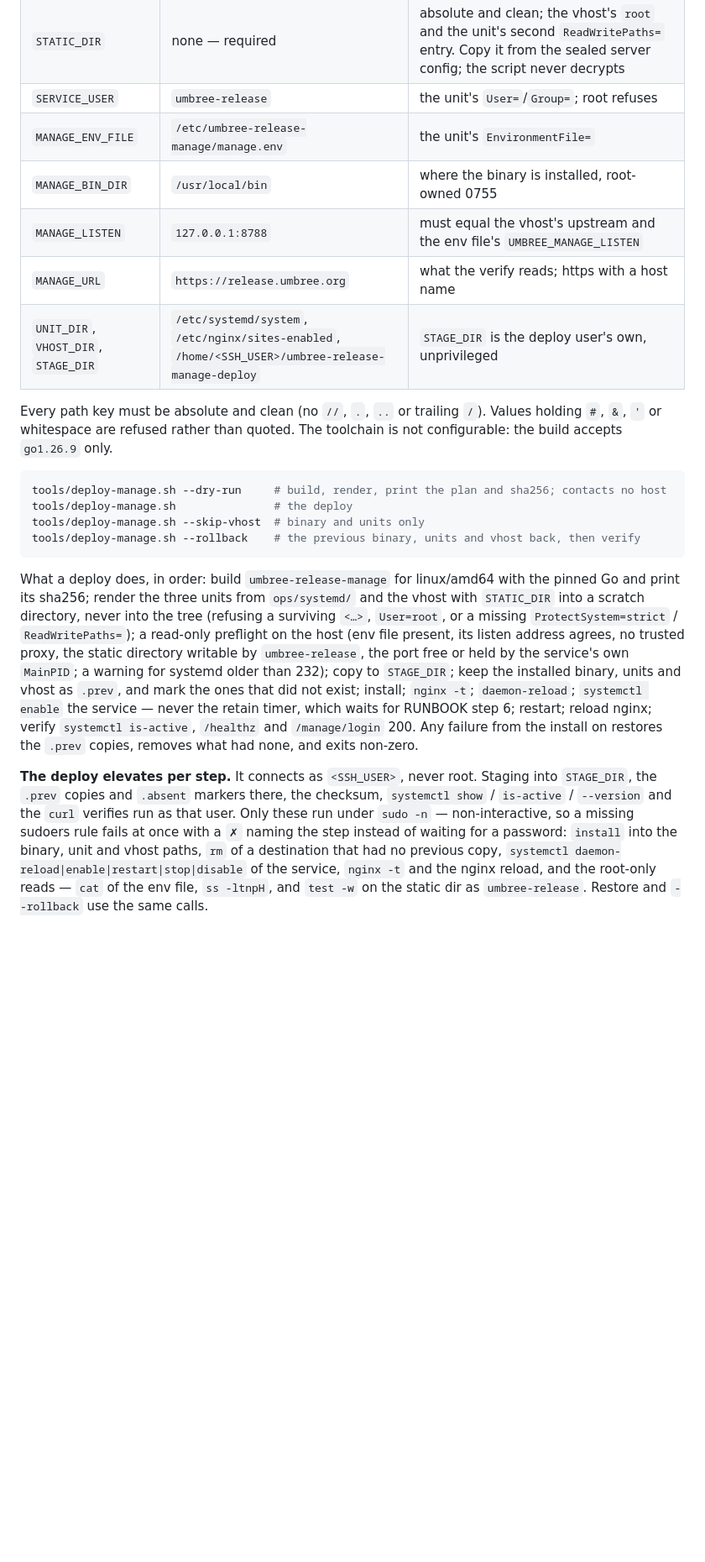
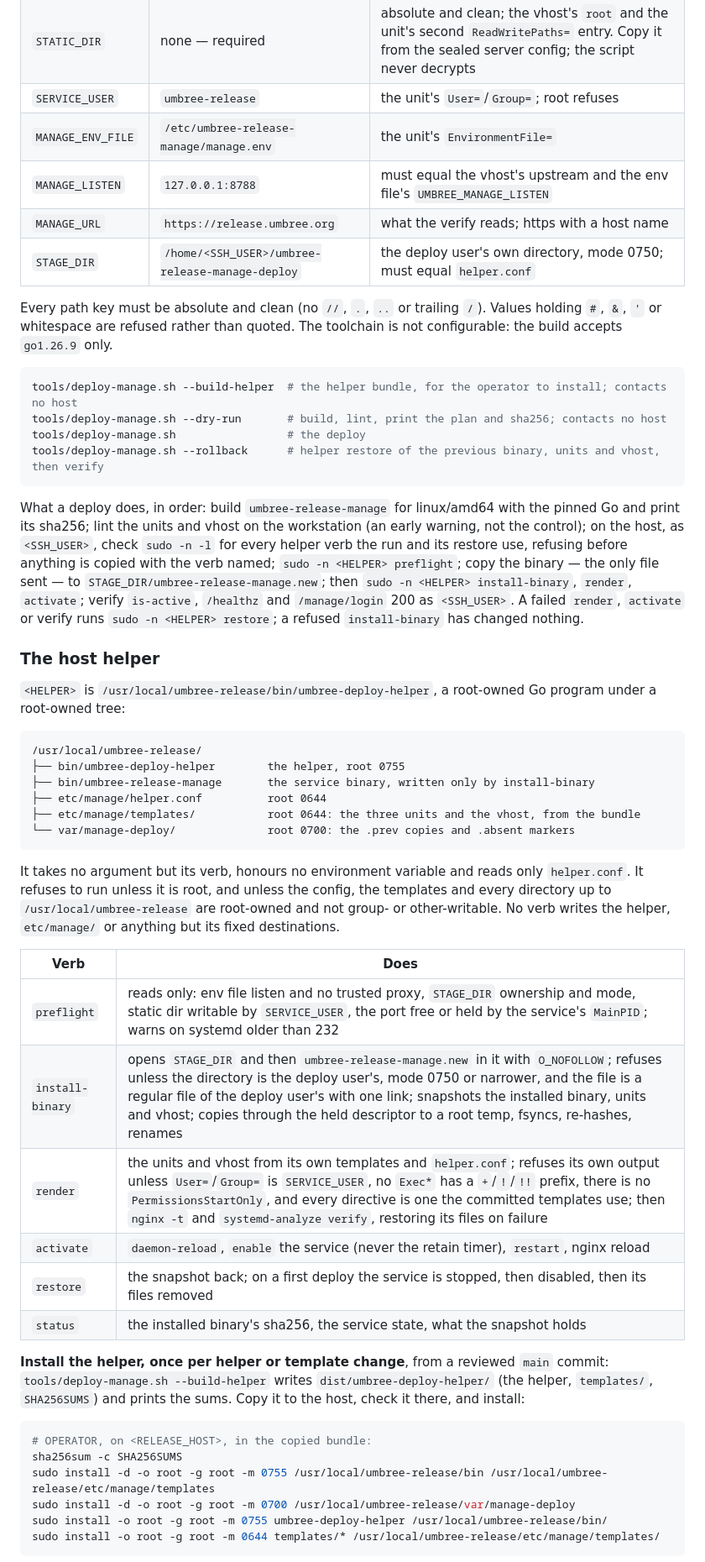
Before and after one commit to umbree-git/release, a Markdown page: ops/README.md, the part around one of its changes. Shown at 84% size. GitHub-like rendering; blank space fills up the shorter version.

Commit message:
Document the host helper: install, helper.conf, one sudoers line per verb, the residual grant

````diff
--- a/ops/README.md
+++ b/ops/README.md
@@ -184,43 +186,72 @@ operator-local config file, never committed —
 | `STATIC_DIR` | none — required | absolute and clean; the vhost's `root` and the unit's second `ReadWritePaths=` entry. Copy it from the sealed server config; the script never decrypts |
 | `SERVICE_USER` | `umbree-release` | the unit's `User=`/`Group=`; root refuses |
 | `MANAGE_ENV_FILE` | `/etc/umbree-release-manage/manage.env` | the unit's `EnvironmentFile=` |
-| `MANAGE_BIN_DIR` | `/usr/local/bin` | where the binary is installed, root-owned 0755 |
 | `MANAGE_LISTEN` | `127.0.0.1:8788` | must equal the vhost's upstream and the env file's `UMBREE_MANAGE_LISTEN` |
 | `MANAGE_URL` | `https://release.umbree.org` | what the verify reads; https with a host name |
-| `UNIT_DIR`, `VHOST_DIR`, `STAGE_DIR` | `/etc/systemd/system`, `/etc/nginx/sites-enabled`, `/home/<SSH_USER>/umbree-release-manage-deploy` | `STAGE_DIR` is the deploy user's own, unprivileged |
+| `STAGE_DIR` | `/home/<SSH_USER>/umbree-release-manage-deploy` | the deploy user's own directory, mode 0750; must equal `helper.conf` |
 
 Every path key must be absolute and clean (no `//`, `.`, `..` or trailing `/`).
 Values holding `#`, `&`, `'` or whitespace are refused rather than quoted. The
 toolchain is not configurable: the build accepts `go1.26.9` only.
 
 ```sh
-tools/deploy-manage.sh --dry-run     # build, render, print the plan and sha256; contacts no host
-tools/deploy-manage.sh               # the deploy
-tools/deploy-manage.sh --skip-vhost  # binary and units only
-tools/deploy-manage.sh --rollback    # the previous binary, units and vhost back, then verify
+tools/deploy-manage.sh --build-helper  # the helper bundle, for the operator to install; contacts no host
+tools/deploy-manage.sh --dry-run       # build, lint, print the plan and sha256; contacts no host
+tools/deploy-manage.sh                 # the deploy
+tools/deploy-manage.sh --rollback      # helper restore of the previous binary, units and vhost, then verify
 ```
 
 What a deploy does, in order: build `umbree-release-manage` for linux/amd64 with
-the pinned Go and print its sha256; render the three units from `ops/systemd/`
-and the vhost with `STATIC_DIR` into a scratch directory, never into the tree
-(refusing a surviving `<…>`, `User=root`, or a missing `ProtectSystem=strict` /
-`ReadWritePaths=`); a read-only preflight on the host (env file present, its
-listen address agrees, no trusted proxy, the static directory writable by
-`umbree-release`, the port free or held by the service's own `MainPID`; a
-warning for systemd older than 232); copy to `STAGE_DIR`; keep the installed
-binary, units and vhost as `.prev`, and mark the ones that did not exist; install;
-`nginx -t`; `daemon-reload`; `systemctl enable` the service — never the retain
-timer, which waits for RUNBOOK step 6; restart; reload nginx; verify
-`systemctl is-active`, `/healthz` and `/manage/login` 200. Any failure from the
-install on restores the `.prev` copies, removes what had none, and exits non-zero.
+the pinned Go and print its sha256; lint the units and vhost on the workstation
+(an early warning, not the control); on the host, as `<SSH_USER>`, check
+`sudo -n -l` for every helper verb the run and its restore use, refusing before
+anything is copied with the verb named; `sudo -n <HELPER> preflight`; copy the
+binary — the only file sent — to `STAGE_DIR/umbree-release-manage.new`; then
+`sudo -n <HELPER> install-binary`, `render`, `activate`; verify `is-active`,
+`/healthz` and `/manage/login` 200 as `<SSH_USER>`. A failed `render`,
+`activate` or verify runs `sudo -n <HELPER> restore`; a refused `install-binary`
+has changed nothing.
 
-**The deploy elevates per step.** It connects as `<SSH_USER>`, never root. Staging
-into `STAGE_DIR`, the `.prev` copies and `.absent` markers there, the checksum,
-`systemctl show` / `is-active` / `--version` and the `curl` verifies run as that
-user. Only these run under `sudo -n` — non-interactive, so a missing sudoers rule
-fails at once with a `✗` naming the step instead of waiting for a password:
-`install` into the binary, unit and vhost paths, `rm` of a destination that had
-no previous copy, `systemctl daemon-reload|enable|restart|stop|disable` of the
-service, `nginx -t` and the nginx reload, and the root-only reads — `cat` of the
-env file, `ss -ltnpH`, and `test -w` on the static dir as `umbree-release`.
-Restore and `--rollback` use the same calls.
+### The host helper
+
+`<HELPER>` is `/usr/local/umbree-release/bin/umbree-deploy-helper`, a root-owned
+Go program under a root-owned tree:
+
+```
+/usr/local/umbree-release/
+├── bin/umbree-deploy-helper        the helper, root 0755
+├── bin/umbree-release-manage       the service binary, written only by install-binary
+├── etc/manage/helper.conf          root 0644
+├── etc/manage/templates/           root 0644: the three units and the vhost, from the bundle
+└── var/manage-deploy/              root 0700: the .prev copies and .absent markers
+```
+
+It takes no argument but its verb, honours no environment variable and reads
+only `helper.conf`. It refuses to run unless it is root, and unless the config,
+the templates and every directory up to `/usr/local/umbree-release` are
+root-owned and not group- or other-writable. No verb writes the helper,
+`etc/manage/` or anything but its fixed destinations.
+
+| Verb | Does |
+|---|---|
+| `preflight` | reads only: env file listen and no trusted proxy, `STAGE_DIR` ownership and mode, static dir writable by `SERVICE_USER`, the port free or held by the service's `MainPID`; warns on systemd older than 232 |
+| `install-binary` | opens `STAGE_DIR` and then `umbree-release-manage.new` in it with `O_NOFOLLOW`; refuses unless the directory is the deploy user's, mode 0750 or narrower, and the file is a regular file of the deploy user's with one link; snapshots the installed binary, units and vhost; copies through the held descriptor to a root temp, fsyncs, re-hashes, renames |
+| `render` | the units and vhost from its own templates and `helper.conf`; refuses its own output unless `User=`/`Group=` is `SERVICE_USER`, no `Exec*` has a `+`/`!`/`!!` prefix, there is no `PermissionsStartOnly`, and every directive is one the committed templates use; then `nginx -t` and `systemd-analyze verify`, restoring its files on failure |
+| `activate` | `daemon-reload`, `enable` the service (never the retain timer), `restart`, nginx reload |
+| `restore` | the snapshot back; on a first deploy the service is stopped, then disabled, then its files removed |
+| `status` | the installed binary's sha256, the service state, what the snapshot holds |
+
+**Install the helper, once per helper or template change**, from a reviewed
+`main` commit: `tools/deploy-manage.sh --build-helper` writes
+`dist/umbree-deploy-helper/` (the helper, `templates/`, `SHA256SUMS`) and prints
+the sums. Copy it to the host, check it there, and install:
+
+```sh
+# OPERATOR, on <RELEASE_HOST>, in the copied bundle:
+sha256sum -c SHA256SUMS
+sudo install -d -o root -g root -m 0755 /usr/local/umbree-release/bin /usr/local/umbree-release/etc/manage/templates
+sudo install -d -o root -g root -m 0700 /usr/local/umbree-release/var/manage-deploy
+sudo install -o root -g root -m 0755 umbree-deploy-helper /usr/local/umbree-release/bin/
+sudo install -o root -g root -m 0644 templates/* /usr/local/umbree-release/etc/manage/templates/
+```
+
````
Also changed, not shown: other parts of ops/README.md (+32 -38 lines), tools/RUNBOOK.md (+4 -1 lines).
